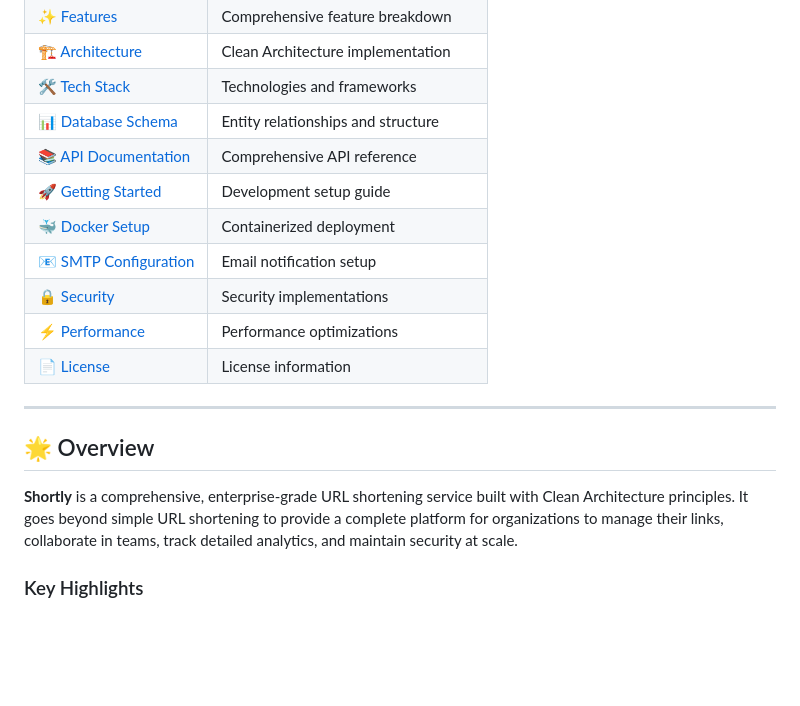
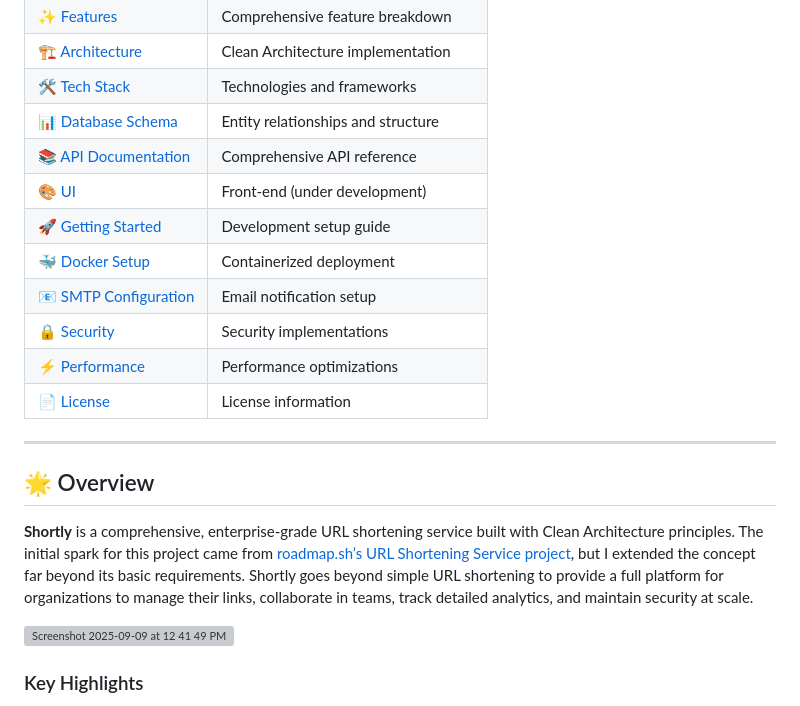
Before and after one commit to AbdelrahmanTaymour/Shortly, a Markdown page: README.md, the part around one of its changes. Drawn GitHub-style; blank space fills up the shorter version; grey boxes are pictures that could not be loaded.

```diff
--- a/README.md
+++ b/README.md
@@ -14,6 +14,7 @@
 | [🛠️ Tech Stack](#️-tech-stack) | Technologies and frameworks |
 | [📊 Database Schema](#-database-schema) | Entity relationships and structure |
 | [📚 API Documentation](#-api-documentation) | Comprehensive API reference |
+| [🎨 UI](#-ui) | Front-end (under development) |
 | [🚀 Getting Started](#-getting-started) | Development setup guide |
 | [🐳 Docker Setup](#-docker-setup) | Containerized deployment |
 | [📧 SMTP Configuration](#-smtp-configuration) | Email notification setup |
@@ -25,7 +26,9 @@
 
 ## 🌟 Overview
 
-**Shortly** is a comprehensive, enterprise-grade URL shortening service built with Clean Architecture principles. It goes beyond simple URL shortening to provide a complete platform for organizations to manage their links, collaborate in teams, track detailed analytics, and maintain security at scale.
+**Shortly** is a comprehensive, enterprise-grade URL shortening service built with Clean Architecture principles. The initial spark for this project came from [roadmap.sh’s URL Shortening Service project](https://roadmap.sh/projects/url-shortening-service), but I extended the concept far beyond its basic requirements. Shortly goes beyond simple URL shortening to provide a full platform for organizations to manage their links, collaborate in teams, track detailed analytics, and maintain security at scale.
+
+<img width="1490" height="735" alt="Screenshot 2025-09-09 at 12 41 49 PM" src="https://github.com/user-attachments/assets/ce0422da-3ea0-4a65-8051-991820642a16" />
 
 ### Key Highlights
 - 🏢 **Multi-Tenant Organization Management** - Complete organization structure with teams and roles
```
Also changed, not shown: other parts of README.md (+0 -1 lines).
